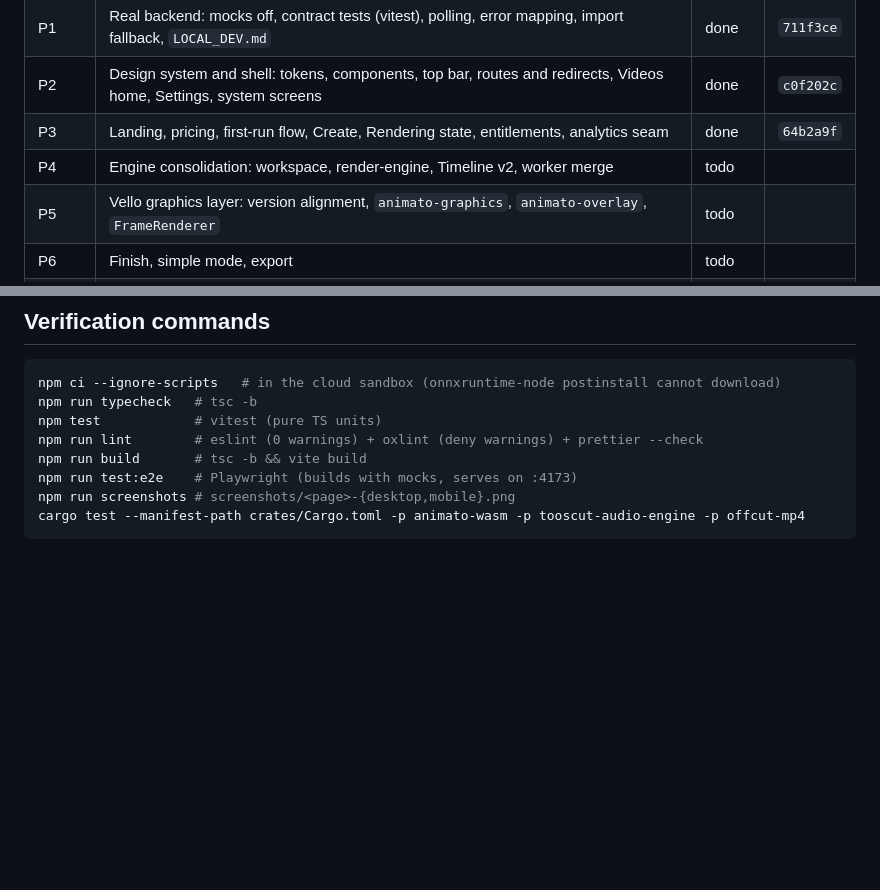
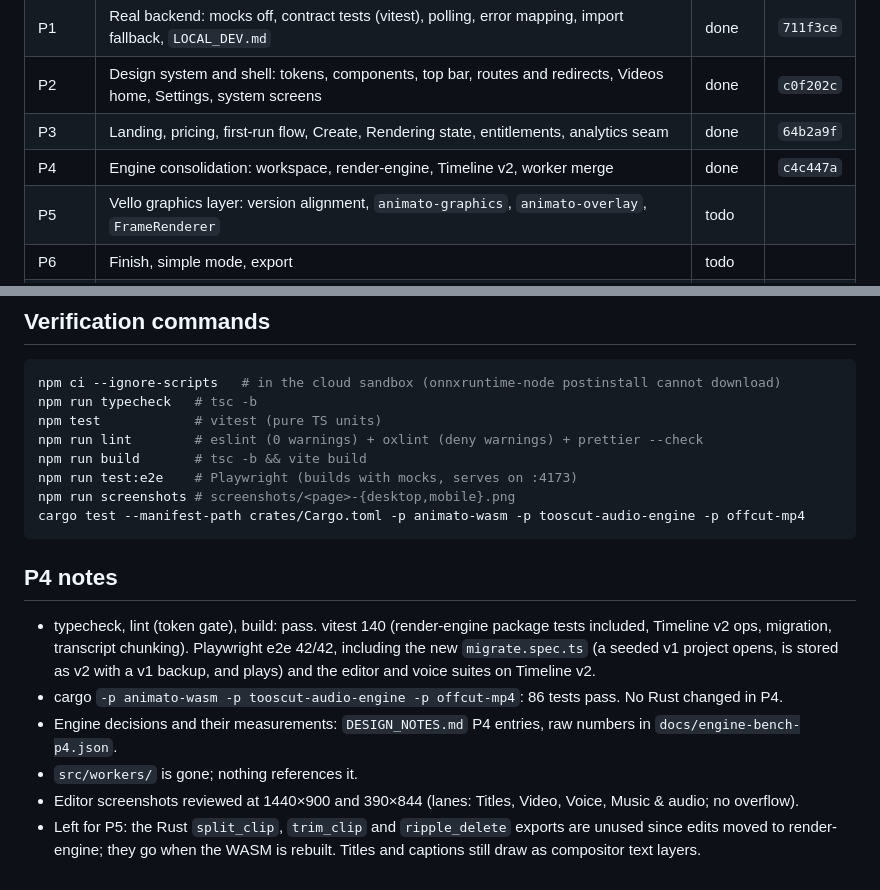
Before and after one commit to mayanpathak/Animato, a Markdown page: animation_frontend/PROGRESS.md, 2 parts joined by grey strips. Drawn GitHub-style; blank space fills up the shorter version.

Commit message:
PROGRESS: P4 done at c4c447a
Co-Authored-By: Claude Opus 5.5 <noreply@anthropic.com>
Claude-Session: https://claude.ai/code/session_01F7BMjGhD7zem1SuTiQ1uXA

````diff
--- a/animation_frontend/PROGRESS.md
+++ b/animation_frontend/PROGRESS.md
@@ -11,7 +11,7 @@ Markers: `todo`, `wip`, `done`, `blocked` (plan 0.3). The F0–F11 checklist of
 | P1 | Real backend: mocks off, contract tests (vitest), polling, error mapping, import fallback, `LOCAL_DEV.md` | done | `711f3ce` |
 | P2 | Design system and shell: tokens, components, top bar, routes and redirects, Videos home, Settings, system screens | done | `c0f202c` |
 | P3 | Landing, pricing, first-run flow, Create, Rendering state, entitlements, analytics seam | done | `64b2a9f` |
-| P4 | Engine consolidation: workspace, render-engine, Timeline v2, worker merge | todo | |
+| P4 | Engine consolidation: workspace, render-engine, Timeline v2, worker merge | done | `c4c447a` |
 | P5 | Vello graphics layer: version alignment, `animato-graphics`, `animato-overlay`, `FrameRenderer` | todo | |
 | P6 | Finish, simple mode, export | todo | |
 | P7 | Voice and captions | todo | |
@@ -73,3 +73,15 @@ npm run test:e2e    # Playwright (builds with mocks, serves on :4173)
 npm run screenshots # screenshots/<page>-{desktop,mobile}.png
 cargo test --manifest-path crates/Cargo.toml -p animato-wasm -p tooscut-audio-engine -p offcut-mp4
 ```
+
+## P4 notes
+
+- typecheck, lint (token gate), build: pass. vitest 140 (render-engine package tests included, Timeline v2 ops,
+  migration, transcript chunking). Playwright e2e 42/42, including the new `migrate.spec.ts` (a seeded v1 project opens,
+  is stored as v2 with a v1 backup, and plays) and the editor and voice suites on Timeline v2.
+- cargo `-p animato-wasm -p tooscut-audio-engine -p offcut-mp4`: 86 tests pass. No Rust changed in P4.
+- Engine decisions and their measurements: `DESIGN_NOTES.md` P4 entries, raw numbers in `docs/engine-bench-p4.json`.
+- `src/workers/` is gone; nothing references it.
+- Editor screenshots reviewed at 1440×900 and 390×844 (lanes: Titles, Video, Voice, Music & audio; no overflow).
+- Left for P5: the Rust `split_clip`, `trim_clip` and `ripple_delete` exports are unused since edits moved to
+  render-engine; they go when the WASM is rebuilt. Titles and captions still draw as compositor text layers.
````
